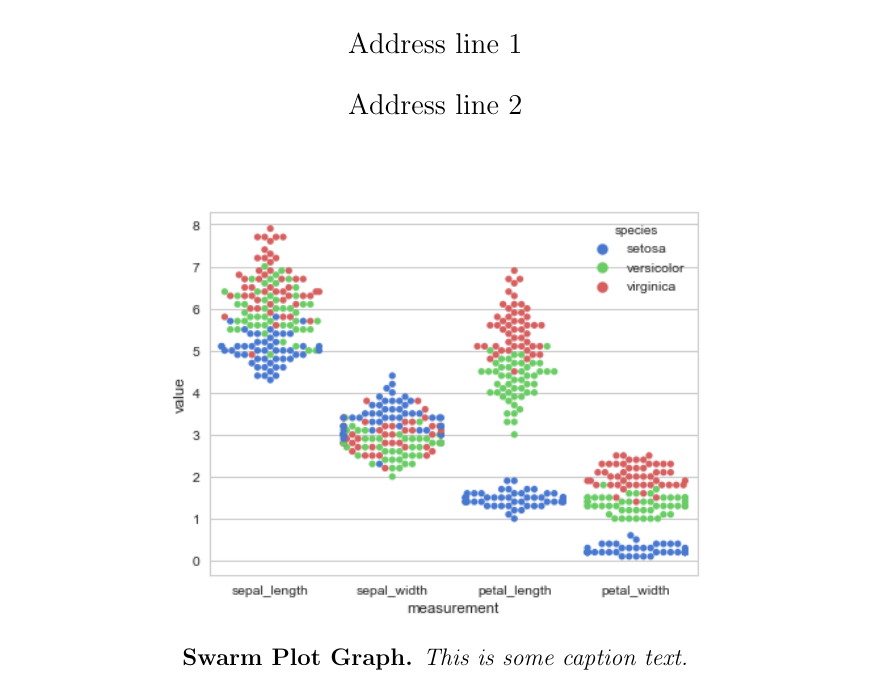
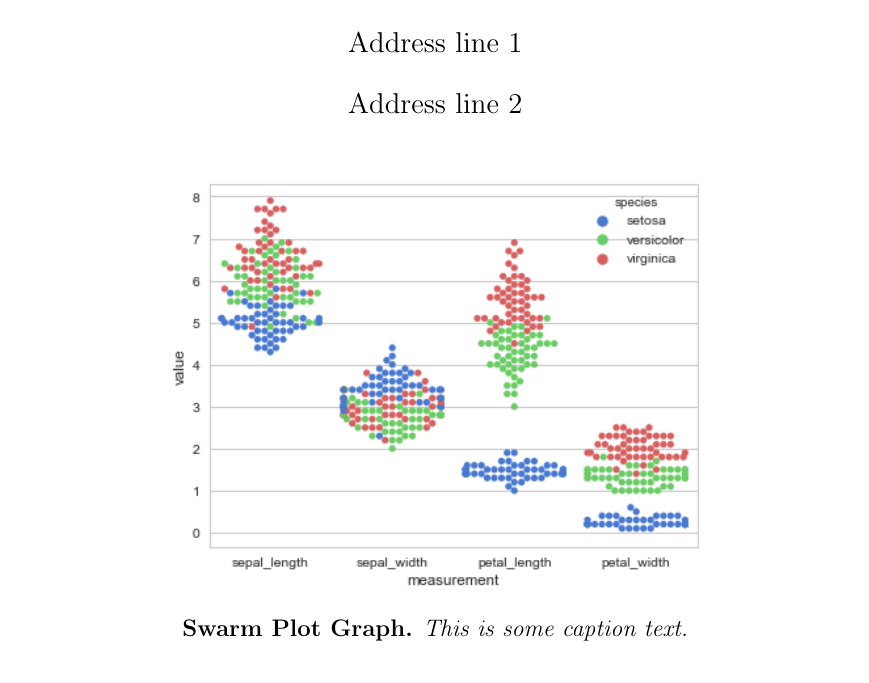
Before and after one commit to pianomanfrazier/ENGR_3080_latex, a LaTeX document (template/temp.tex): part of page 1 of 14 before the commit and part of page 1 of 13 after it, cut so that both start at the same text. The pictures show the PDF file example.pdf that the author committed with the source.

Commit message:
fix spacing on titlepage

```diff
--- a/template/temp.tex
+++ b/template/temp.tex
@@ -96,14 +96,14 @@
 \linespread{1.7}
 %{\fontsize{18pt}{24pt}\bfseries\ProposalTitle}\\
 {\Large\bfseries\ProposalTitle}\\
-\vspace{2cm}
+\vspace{1.5cm}
 \begin{large}
 Prepared for:
 \preparee, \prepareeTitle\\
 \company\\
 \address\\
 \end{large}
-\vspace{1.5cm}
+\vspace{1cm}
 
 %%%% Title Page Figure %%%%
 \iftitlefigure
```
Also changed, not shown: example.pdf, template/temp.tex (3 more changed lines).
